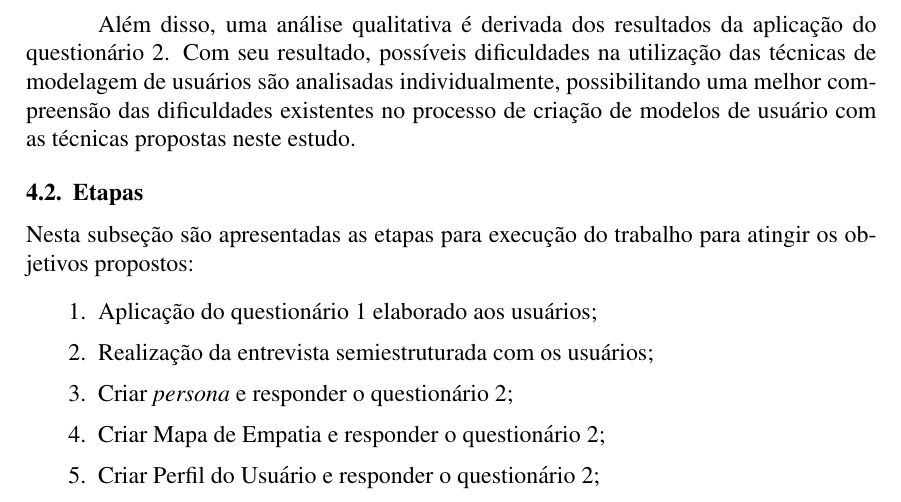
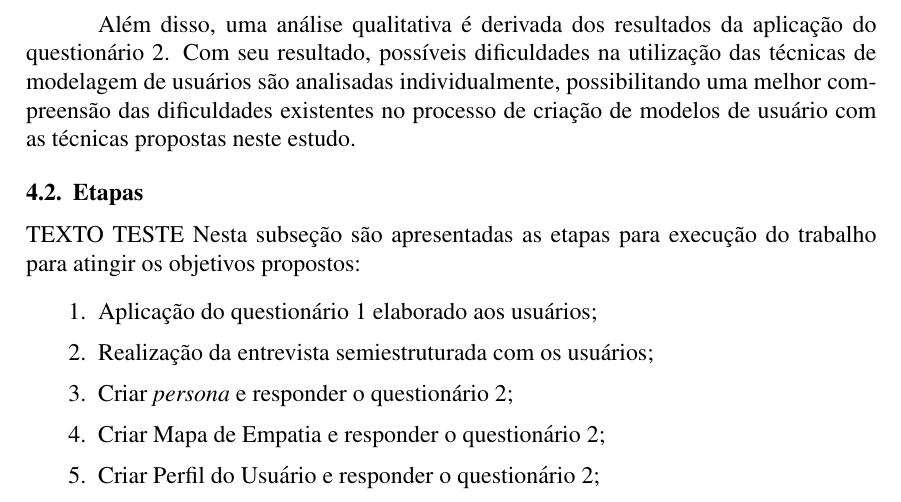
Before and after one commit to hnrq/tcc, a LaTeX paper (main.tex): part of page 10 of 14, cut so that both start at the same text. Compiled offline with pdfLaTeX.

Commit message:
Alteração teste

```diff
--- a/main.tex
+++ b/main.tex
@@ -222,6 +222,7 @@ Finalmente, com os resultados obtidos da aplicação dos questionários aos part
 Além disso, uma análise qualitativa é derivada dos resultados da aplicação do questionário 2. Com seu resultado, possíveis dificuldades na utilização das técnicas de modelagem de usuários são analisadas individualmente, possibilitando uma melhor compreensão das dificuldades existentes no processo de criação de modelos de usuário com as técnicas propostas neste estudo.
 
 \subsection{Etapas}
+TEXTO TESTE
 Nesta subseção são apresentadas as etapas para execução do trabalho para atingir os objetivos propostos:
 
     \begin{enumerate}\setlength\itemsep{0.5em}
```
